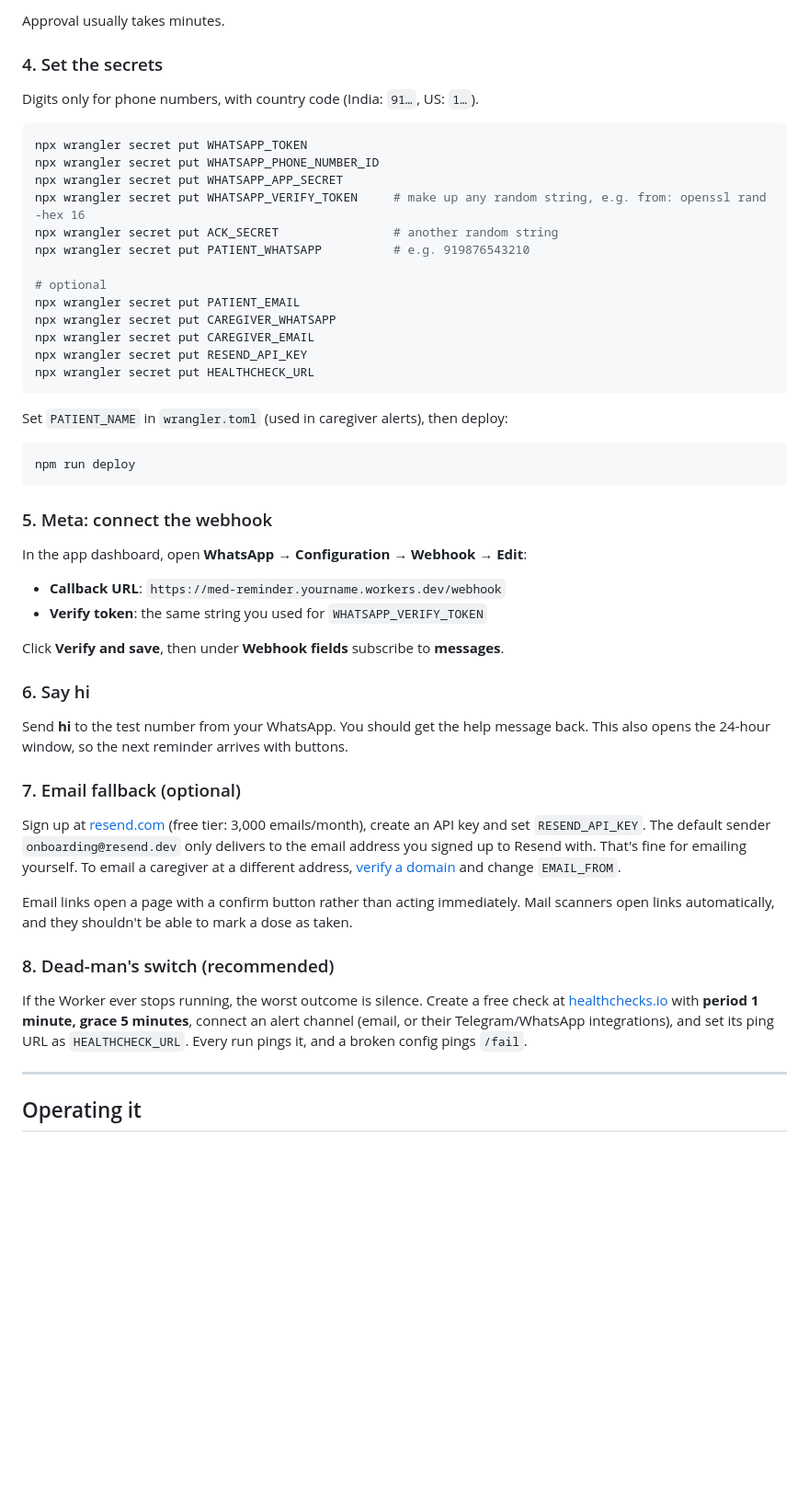
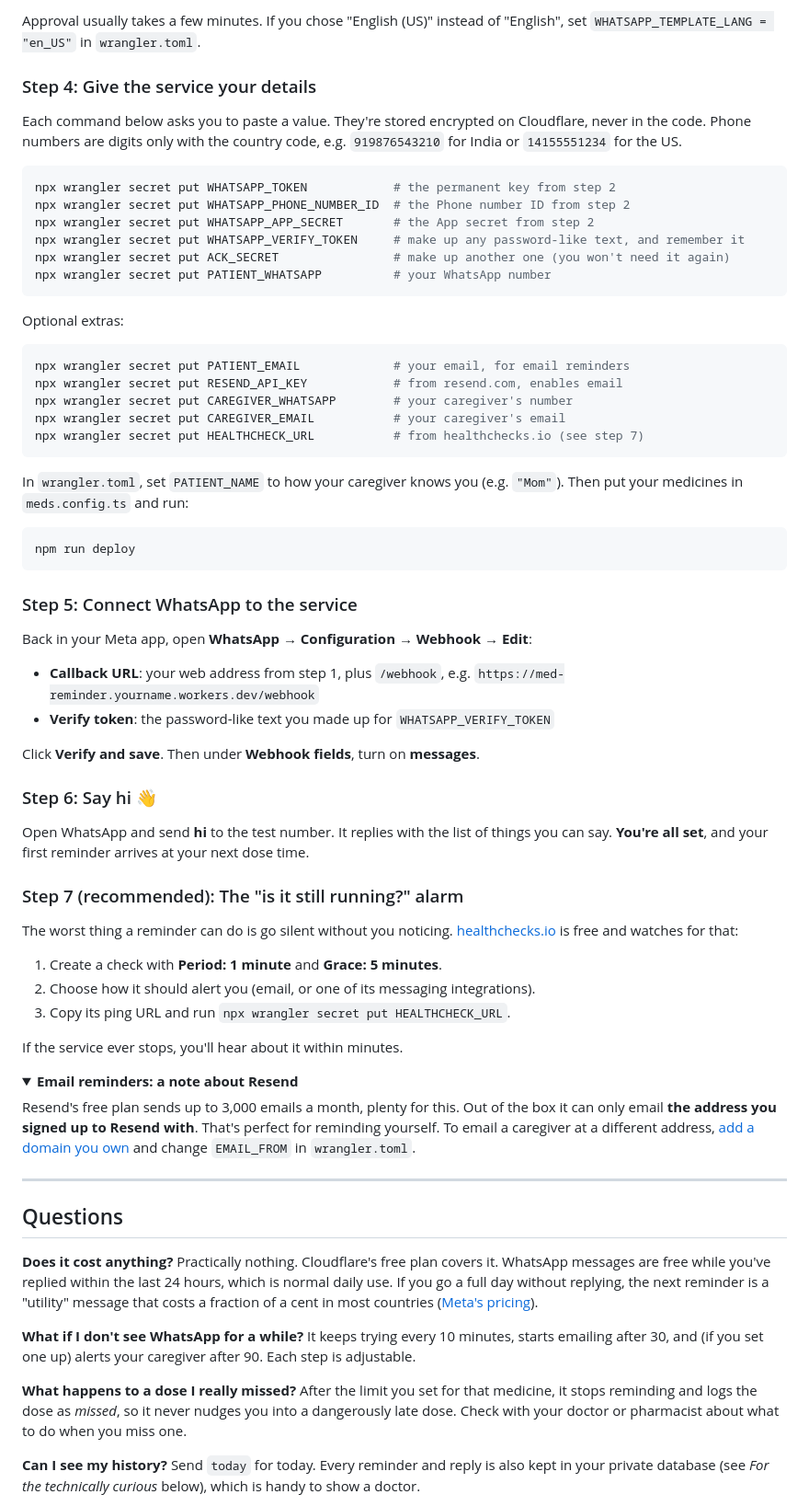
Before and after one commit to invst-git/AI-Merchant-Growth-Agent, a Markdown page: med-reminder/README.md, the part around one of its changes. Shown at 92% size. Drawn GitHub-style; folded sections open; blank space fills up the shorter version.

````diff
--- a/med-reminder/README.md
+++ b/med-reminder/README.md
@@ -117,55 +152,77 @@ Then set `WHATSAPP_ESCALATION_TEMPLATE = "med_escalation"` in `wrangler.toml`.
 
-Approval usually takes minutes.
+Approval usually takes a few minutes. If you chose "English (US)" instead of "English", set `WHATSAPP_TEMPLATE_LANG = "en_US"` in `wrangler.toml`.
 
-### 4. Set the secrets
+### Step 4: Give the service your details
 
-Digits only for phone numbers, with country code (India: `91…`, US: `1…`).
+Each command below asks you to paste a value. They're stored encrypted on Cloudflare, never in the code. Phone numbers are digits only with the country code, e.g. `919876543210` for India or `14155551234` for the US.
 
 ```bash
-npx wrangler secret put WHATSAPP_TOKEN
-npx wrangler secret put WHATSAPP_PHONE_NUMBER_ID
-npx wrangler secret put WHATSAPP_APP_SECRET
-npx wrangler secret put WHATSAPP_VERIFY_TOKEN     # make up any random string, e.g. from: openssl rand -hex 16
-npx wrangler secret put ACK_SECRET                # another random string
-npx wrangler secret put PATIENT_WHATSAPP          # e.g. 919876543210
-
-# optional
-npx wrangler secret put PATIENT_EMAIL
-npx wrangler secret put CAREGIVER_WHATSAPP
-npx wrangler secret put CAREGIVER_EMAIL
-npx wrangler secret put RESEND_API_KEY
-npx wrangler secret put HEALTHCHECK_URL
+npx wrangler secret put WHATSAPP_TOKEN            # the permanent key from step 2
+npx wrangler secret put WHATSAPP_PHONE_NUMBER_ID  # the Phone number ID from step 2
+npx wrangler secret put WHATSAPP_APP_SECRET       # the App secret from step 2
+npx wrangler secret put WHATSAPP_VERIFY_TOKEN     # make up any password-like text, and remember it
+npx wrangler secret put ACK_SECRET                # make up another one (you won't need it again)
+npx wrangler secret put PATIENT_WHATSAPP          # your WhatsApp number
 ```
 
-Set `PATIENT_NAME` in `wrangler.toml` (used in caregiver alerts), then deploy:
+Optional extras:
+
+```bash
+npx wrangler secret put PATIENT_EMAIL             # your email, for email reminders
+npx wrangler secret put RESEND_API_KEY            # from resend.com, enables email
+npx wrangler secret put CAREGIVER_WHATSAPP        # your caregiver's number
+npx wrangler secret put CAREGIVER_EMAIL           # your caregiver's email
+npx wrangler secret put HEALTHCHECK_URL           # from healthchecks.io (see step 7)
+```
+
+In `wrangler.toml`, set `PATIENT_NAME` to how your caregiver knows you (e.g. `"Mom"`). Then put your medicines in `meds.config.ts` and run:
 
 ```bash
 npm run deploy
 ```
 
-### 5. Meta: connect the webhook
+### Step 5: Connect WhatsApp to the service
 
-In the app dashboard, open **WhatsApp → Configuration → Webhook → Edit**:
+Back in your Meta app, open **WhatsApp → Configuration → Webhook → Edit**:
 
-- **Callback URL**: `https://med-reminder.yourname.workers.dev/webhook`
-- **Verify token**: the same string you used for `WHATSAPP_VERIFY_TOKEN`
+- **Callback URL**: your web address from step 1, plus `/webhook`, e.g. `https://med-reminder.yourname.workers.dev/webhook`
+- **Verify token**: the password-like text you made up for `WHATSAPP_VERIFY_TOKEN`
 
-Click **Verify and save**, then under **Webhook fields** subscribe to **messages**.
+Click **Verify and save**. Then under **Webhook fields**, turn on **messages**.
 
-### 6. Say hi
+### Step 6: Say hi 👋
 
-Send **hi** to the test number from your WhatsApp. You should get the help message back. This also opens the 24-hour window, so the next reminder arrives with buttons.
+Open WhatsApp and send **hi** to the test number. It replies with the list of things you can say. **You're all set**, and your first reminder arrives at your next dose time.
 
-### 7. Email fallback (optional)
+### Step 7 (recommended): The "is it still running?" alarm
 
-Sign up at [resend.com](https://resend.com) (free tier: 3,000 emails/month), create an API key and set `RESEND_API_KEY`. The default sender `onboarding@resend.dev` only delivers to the email address you signed up to Resend with. That's fine for emailing yourself. To email a caregiver at a different address, [verify a domain](https://resend.com/domains) and change `EMAIL_FROM`.
+The worst thing a reminder can do is go silent without you noticing. [healthchecks.io](https://healthchecks.io) is free and watches for that:
 
-Email links open a page with a confirm button rather than acting immediately. Mail scanners open links automatically, and they shouldn't be able to mark a dose as taken.
+1. Create a check with **Period: 1 minute** and **Grace: 5 minutes**.
+2. Choose how it should alert you (email, or one of its messaging integrations).
+3. Copy its ping URL and run `npx wrangler secret put HEALTHCHECK_URL`.
 
-### 8. Dead-man's switch (recommended)
+If the service ever stops, you'll hear about it within minutes.
 
-If the Worker ever stops running, the worst outcome is silence. Create a free check at [healthchecks.io](https://healthchecks.io) with **period 1 minute, grace 5 minutes**, connect an alert channel (email, or their Telegram/WhatsApp integrations), and set its ping URL as `HEALTHCHECK_URL`. Every run pings it, and a broken config pings `/fail`.
+<details>
+<summary><b>Email reminders: a note about Resend</b></summary>
+
+Resend's free plan sends up to 3,000 emails a month, plenty for this. Out of the box it can only email **the address you signed up to Resend with**. That's perfect for reminding yourself. To email a caregiver at a different address, [add a domain you own](https://resend.com/domains) and change `EMAIL_FROM` in `wrangler.toml`.
+</details>
 
 ---
 
-## Operating it
+## Questions
+
+**Does it cost anything?**
+Practically nothing. Cloudflare's free plan covers it. WhatsApp messages are free while you've replied within the last 24 hours, which is normal daily use. If you go a full day without replying, the next reminder is a "utility" message that costs a fraction of a cent in most countries ([Meta's pricing](https://developers.facebook.com/documentation/business-messaging/whatsapp/pricing)).
+
+**What if I don't see WhatsApp for a while?**
+It keeps trying every 10 minutes, starts emailing after 30, and (if you set one up) alerts your caregiver after 90. Each step is adjustable.
+
+**What happens to a dose I really missed?**
+After the limit you set for that medicine, it stops reminding and logs the dose as *missed*, so it never nudges you into a dangerously late dose. Check with your doctor or pharmacist about what to do when you miss one.
+
+**Can I see my history?**
+Send `today` for today. Every reminder and reply is also kept in your private database (see *For the technically curious* below), which is handy to show a doctor.
+
````
Also changed, not shown: other parts of med-reminder/README.md (+134 -78 lines).
